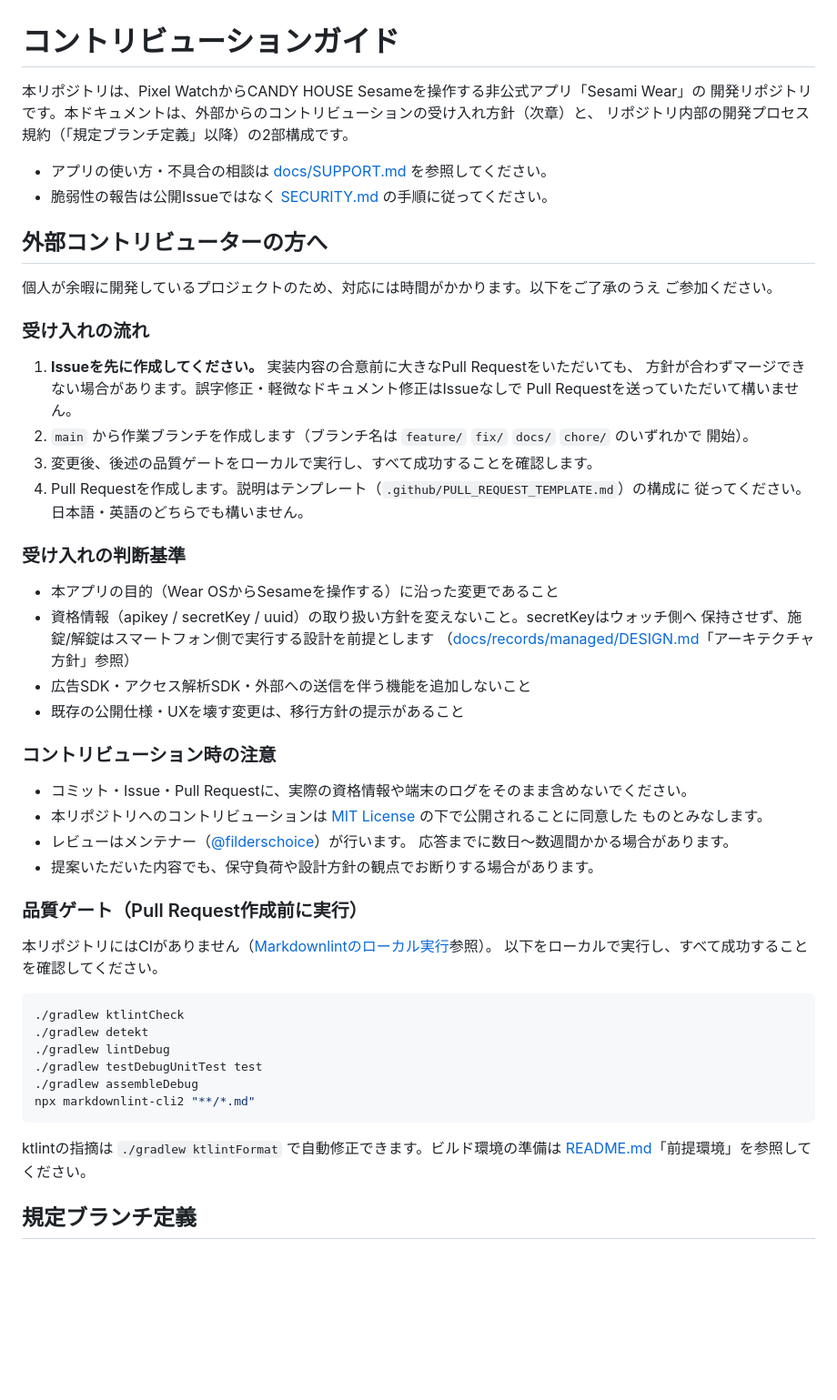
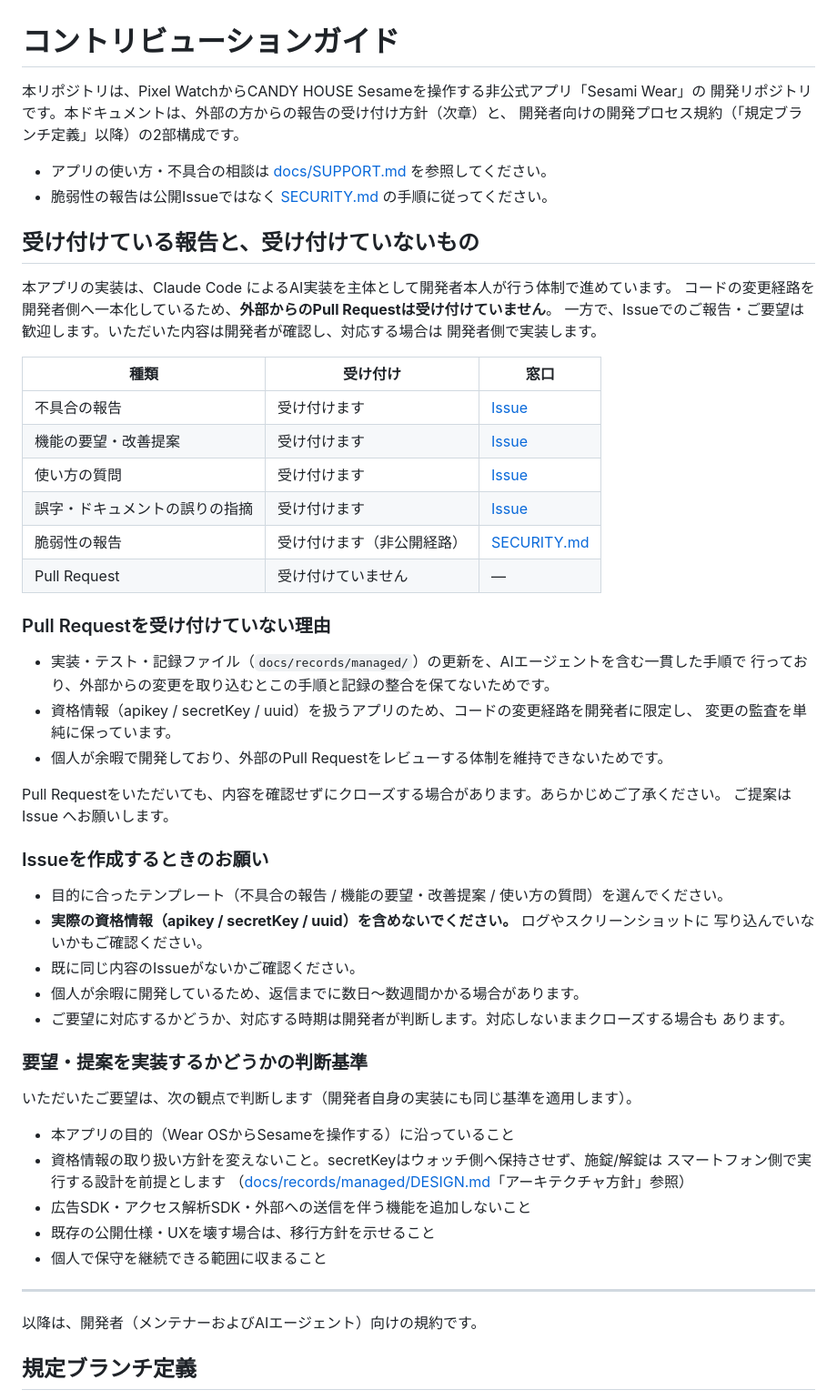
Before and after one commit to filderschoice/sesami-wear, a Markdown page: CONTRIBUTING.md, the part around one of its changes. Shown at 91% size. Rendered like a GitHub page; blank space fills up the shorter version.

Commit message:
docs: 📝 CONTRIBUTING.mdを外部PR非受付の方針へ改訂
本アプリの実装はClaude CodeによるAI実装を主体として開発者本人が
行う体制のため、コードの変更経路を開発者側へ一本化する。Issueでの
報告・要望は引き続き受け付け、対応は開発者が行う。

- 「外部コントリビューターの方へ」を「受け付けている報告と、
  受け付けていないもの」へ全面改訂。受け付ける報告（不具合・要望・
  質問・ドキュメントの誤り・脆弱性）とPull Requestの非受付を一覧化
- 受け付けない理由（記録ファイルを含む一貫した手順の維持、資格情報を
  扱うアプリでの変更経路の限定、レビュー体制の制約）を明記
- Issue作成時のお願いと、要望を実装するかどうかの判断基準を維持
- 品質ゲートを開発者向けの独立セクションへ移動し、参照アンカーを修正
- レビュー要件へAI実装主体である旨と、レビュー対象が開発者・AIエージェントの
  変更に限られる旨を追記

対象タスク:
BL-087 CONTRIBUTING.mdの方針転換

Co-Authored-By: Claude Opus 5 <noreply@anthropic.com>
Claude-Session: https://claude.ai/code/session_01CnmByxkMYe9vrYFG1vwaU8

````diff
--- a/CONTRIBUTING.md
+++ b/CONTRIBUTING.md
@@ -1,62 +1,64 @@
 # コントリビューションガイド
 
 本リポジトリは、Pixel WatchからCANDY HOUSE Sesameを操作する非公式アプリ「Sesami Wear」の
-開発リポジトリです。本ドキュメントは、外部からのコントリビューションの受け入れ方針（次章）と、
-リポジトリ内部の開発プロセス規約（「規定ブランチ定義」以降）の2部構成です。
+開発リポジトリです。本ドキュメントは、外部の方からの報告の受け付け方針（次章）と、
+開発者向けの開発プロセス規約（「規定ブランチ定義」以降）の2部構成です。
 
 - アプリの使い方・不具合の相談は [docs/SUPPORT.md](docs/SUPPORT.md) を参照してください。
 - 脆弱性の報告は公開Issueではなく [SECURITY.md](SECURITY.md) の手順に従ってください。
 
-## 外部コントリビューターの方へ
+## 受け付けている報告と、受け付けていないもの
 
-個人が余暇に開発しているプロジェクトのため、対応には時間がかかります。以下をご了承のうえ
-ご参加ください。
+本アプリの実装は、Claude Code によるAI実装を主体として開発者本人が行う体制で進めています。
+コードの変更経路を開発者側へ一本化しているため、**外部からのPull Requestは受け付けていません**。
+一方で、Issueでのご報告・ご要望は歓迎します。いただいた内容は開発者が確認し、対応する場合は
+開発者側で実装します。
 
-### 受け入れの流れ
+| 種類 | 受け付け | 窓口 |
+| --- | --- | --- |
+| 不具合の報告 | 受け付けます | [Issue](https://github.com/filderschoice/sesami-wear/issues/new/choose) |
+| 機能の要望・改善提案 | 受け付けます | [Issue](https://github.com/filderschoice/sesami-wear/issues/new/choose) |
+| 使い方の質問 | 受け付けます | [Issue](https://github.com/filderschoice/sesami-wear/issues/new/choose) |
+| 誤字・ドキュメントの誤りの指摘 | 受け付けます | [Issue](https://github.com/filderschoice/sesami-wear/issues/new/choose) |
+| 脆弱性の報告 | 受け付けます（非公開経路） | [SECURITY.md](SECURITY.md) |
+| Pull Request | 受け付けていません | — |
 
-1. **Issueを先に作成してください。** 実装内容の合意前に大きなPull Requestをいただいても、
-   方針が合わずマージできない場合があります。誤字修正・軽微なドキュメント修正はIssueなしで
-   Pull Requestを送っていただいて構いません。
-2. `main` から作業ブランチを作成します（ブランチ名は `feature/` `fix/` `docs/` `chore/` のいずれかで
-   開始）。
-3. 変更後、後述の品質ゲートをローカルで実行し、すべて成功することを確認します。
-4. Pull Requestを作成します。説明はテンプレート（`.github/PULL_REQUEST_TEMPLATE.md`）の構成に
-   従ってください。日本語・英語のどちらでも構いません。
+### Pull Requestを受け付けていない理由
 
-### 受け入れの判断基準
+- 実装・テスト・記録ファイル（`docs/records/managed/`）の更新を、AIエージェントを含む一貫した手順で
+  行っており、外部からの変更を取り込むとこの手順と記録の整合を保てないためです。
+- 資格情報（apikey / secretKey / uuid）を扱うアプリのため、コードの変更経路を開発者に限定し、
+  変更の監査を単純に保っています。
+- 個人が余暇で開発しており、外部のPull Requestをレビューする体制を維持できないためです。
 
-- 本アプリの目的（Wear OSからSesameを操作する）に沿った変更であること
-- 資格情報（apikey / secretKey / uuid）の取り扱い方針を変えないこと。secretKeyはウォッチ側へ
-  保持させず、施錠/解錠はスマートフォン側で実行する設計を前提とします
+Pull Requestをいただいても、内容を確認せずにクローズする場合があります。あらかじめご了承ください。
+ご提案は Issue へお願いします。
+
+### Issueを作成するときのお願い
+
+- 目的に合ったテンプレート（不具合の報告 / 機能の要望・改善提案 / 使い方の質問）を選んでください。
+- **実際の資格情報（apikey / secretKey / uuid）を含めないでください。** ログやスクリーンショットに
+  写り込んでいないかもご確認ください。
+- 既に同じ内容のIssueがないかご確認ください。
+- 個人が余暇に開発しているため、返信までに数日〜数週間かかる場合があります。
+- ご要望に対応するかどうか、対応する時期は開発者が判断します。対応しないままクローズする場合も
+  あります。
+
+### 要望・提案を実装するかどうかの判断基準
+
+いただいたご要望は、次の観点で判断します（開発者自身の実装にも同じ基準を適用します）。
+
+- 本アプリの目的（Wear OSからSesameを操作する）に沿っていること
+- 資格情報の取り扱い方針を変えないこと。secretKeyはウォッチ側へ保持させず、施錠/解錠は
+  スマートフォン側で実行する設計を前提とします
   （[docs/records/managed/DESIGN.md](docs/records/managed/DESIGN.md)「アーキテクチャ方針」参照）
 - 広告SDK・アクセス解析SDK・外部への送信を伴う機能を追加しないこと
-- 既存の公開仕様・UXを壊す変更は、移行方針の提示があること
+- 既存の公開仕様・UXを壊す場合は、移行方針を示せること
+- 個人で保守を継続できる範囲に収まること
 
-### コントリビューション時の注意
+---
 
-- コミット・Issue・Pull Requestに、実際の資格情報や端末のログをそのまま含めないでください。
-- 本リポジトリへのコントリビューションは [MIT License](LICENSE) の下で公開されることに同意した
-  ものとみなします。
-- レビューはメンテナー（[@filderschoice](https://github.com/filderschoice)）が行います。
-  応答までに数日〜数週間かかる場合があります。
-- 提案いただいた内容でも、保守負荷や設計方針の観点でお断りする場合があります。
-
-### 品質ゲート（Pull Request作成前に実行）
-
-本リポジトリにはCIがありません（[Markdownlintのローカル実行](#markdownlintのローカル実行)参照）。
-以下をローカルで実行し、すべて成功することを確認してください。
-
-```bash
-./gradlew ktlintCheck
-./gradlew detekt
-./gradlew lintDebug
-./gradlew testDebugUnitTest test
-./gradlew assembleDebug
-npx markdownlint-cli2 "**/*.md"
-```
-
-ktlintの指摘は `./gradlew ktlintFormat` で自動修正できます。ビルド環境の準備は
-[README.md](README.md)「前提環境」を参照してください。
+以降は、開発者（メンテナーおよびAIエージェント）向けの規約です。
 
 ## 規定ブランチ定義
 
````
Also changed, not shown: other parts of CONTRIBUTING.md (+23 -2 lines), CHANGELOG.md (+16 -0 lines), 1 other file.
